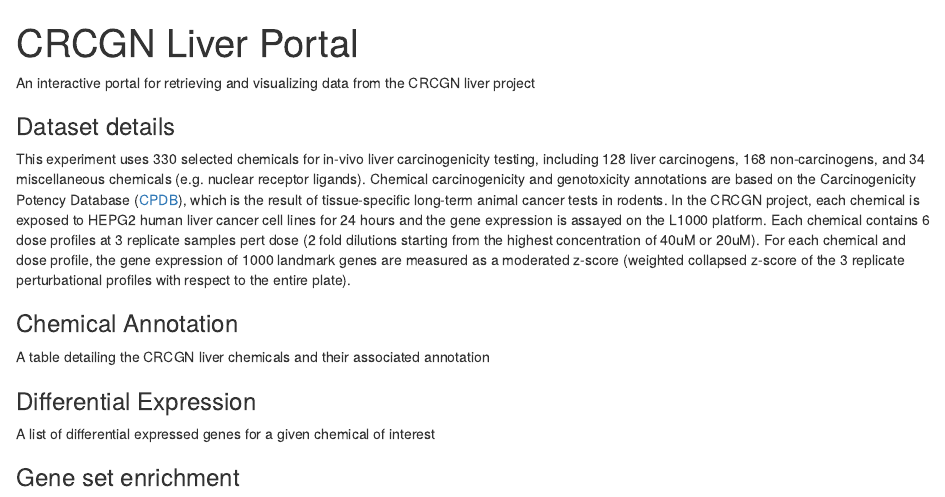
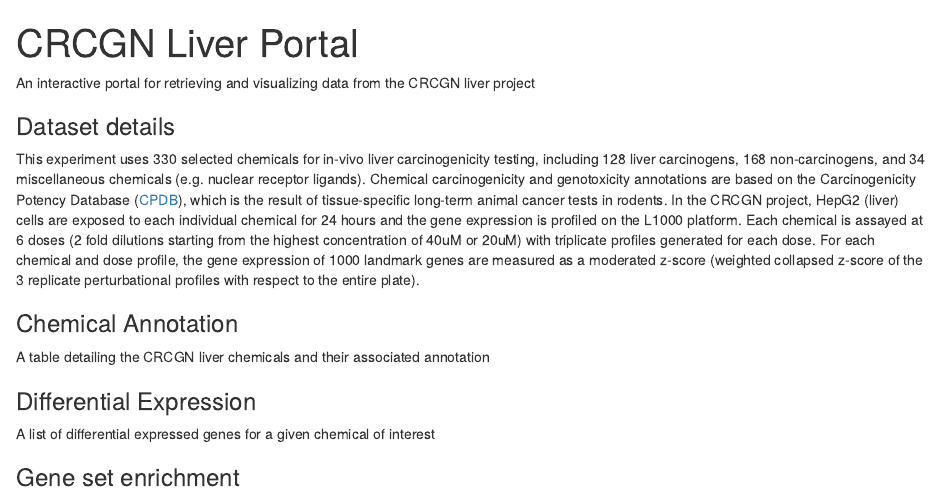
Before and after one commit to lia978/CRCGNPortal, an R Markdown document (introduction.Rmd): the page in a window 1100 px wide, from its top. Rendered offline with R 4.5, knitr and Pandoc, with nearby package versions.

Commit message:
editted about

```diff
--- a/introduction.Rmd
+++ b/introduction.Rmd
@@ -10,7 +10,7 @@
 
 ### Dataset details
 
-This experiment uses 330 selected chemicals for in-vivo liver carcinogenicity testing, including 128 liver carcinogens, 168 non-carcinogens, and 34 miscellaneous chemicals (e.g. nuclear receptor ligands). Chemical carcinogenicity and genotoxicity annotations are based on the Carcinogenicity Potency Database ([CPDB](https://toxnet.nlm.nih.gov/cpdb/)), which is the result of tissue-specific long-term animal cancer tests in rodents. In the CRCGN project, each chemical is exposed to HEPG2 human liver cancer cell lines for 24 hours and the gene expression is assayed on the L1000 platform. Each chemical contains 6 dose profiles at 3 replicate samples pert dose (2 fold dilutions starting from the highest concentration of 40uM or 20uM). For each chemical and dose profile, the gene expression of 1000 landmark genes are measured as a moderated z-score (weighted collapsed z-score of the 3 replicate perturbational profiles with respect to the entire plate).
+This experiment uses 330 selected chemicals for in-vivo liver carcinogenicity testing, including 128 liver carcinogens, 168 non-carcinogens, and 34 miscellaneous chemicals (e.g. nuclear receptor ligands). Chemical carcinogenicity and genotoxicity annotations are based on the Carcinogenicity Potency Database ([CPDB](https://toxnet.nlm.nih.gov/cpdb/)), which is the result of tissue-specific long-term animal cancer tests in rodents. In the CRCGN project, HepG2 (liver) cells are exposed to each individual chemical for 24 hours and the gene expression is profiled on the L1000 platform. Each chemical is assayed at 6 doses (2 fold dilutions starting from the highest concentration of 40uM or 20uM) with triplicate profiles generated for each dose. For each chemical and dose profile, the gene expression of 1000 landmark genes are measured as a moderated z-score (weighted collapsed z-score of the 3 replicate perturbational profiles with respect to the entire plate).
 
 ### Chemical Annotation
 
```
